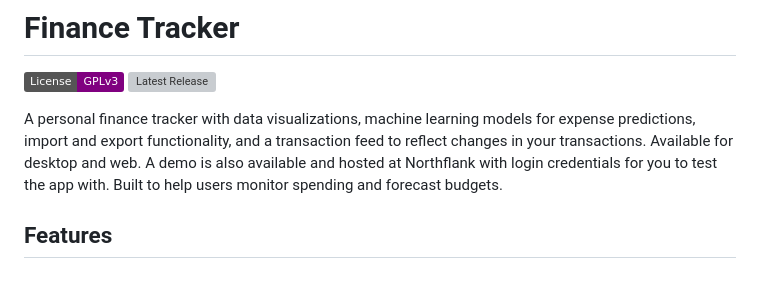
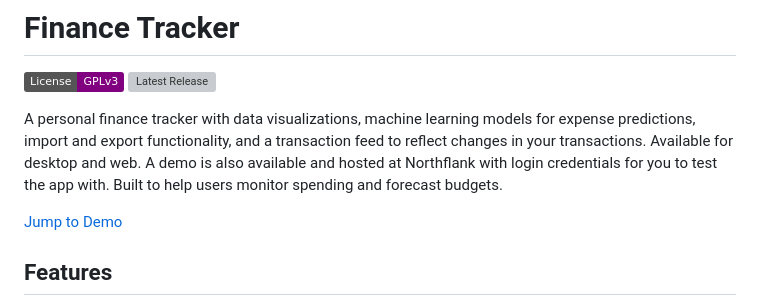
Before and after one commit to Stenberg-N/finance-tracker, a Markdown page: README.md, the part around the change. Drawn GitHub-style; badges without logos; blank space fills up the shorter version; grey boxes are pictures that could not be loaded.

Commit message:
Update README.md
Added a link to the demo heading

```diff
--- a/README.md
+++ b/README.md
@@ -4,6 +4,8 @@
 [![Latest Release](https://img.shields.io/github/v/release/Stenberg-N/finance-tracker?label=Desktop)](https://github.com/Stenberg-N/finance-tracker/releases)
 
 A personal finance tracker with data visualizations, machine learning models for expense predictions, import and export functionality, and a transaction feed to reflect changes in your transactions. Available for desktop and web. A demo is also available and hosted at Northflank with login credentials for you to test the app with. Built to help users monitor spending and forecast budgets.
+
+[Jump to Demo](#demo)
 
 ## Features
 - **Data Visualization**: Multiple charts including simple pie, donut and bar charts to stacked bar, TOP 5 and cumulative charts.
```
